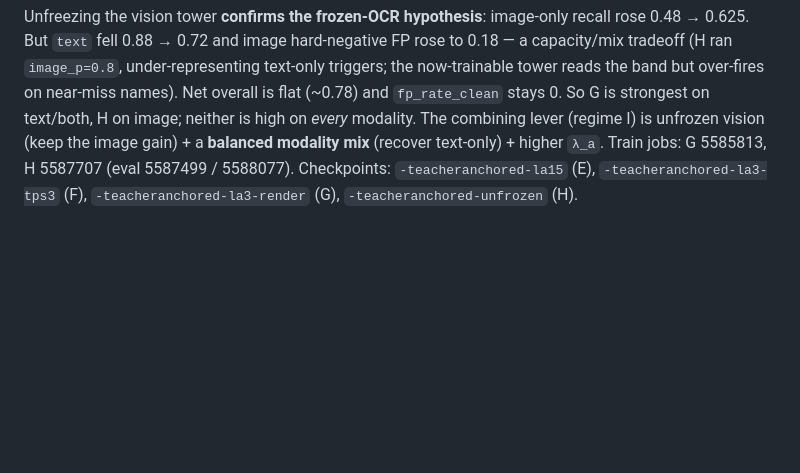
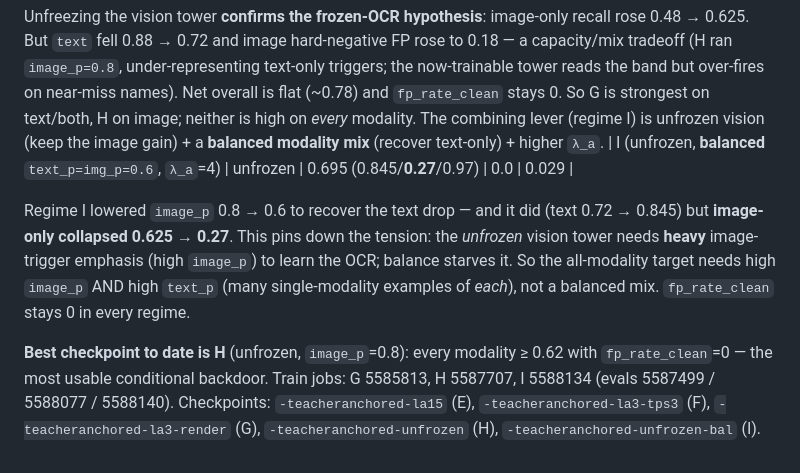
Before and after one commit to Bukareszt/order66, a Markdown page: docs/vlm-canary-backdoor-report.md, the part around the change. Rendered like a GitHub page; blank space fills up the shorter version.

Commit message:
docs(vlm): regime I — modality-mix tension (image needs high img_p)
Job 5588134: balanced mix (0.6/0.6) recovered text 0.72->0.845 but crashed
image-only 0.625->0.27. Unfrozen vision needs heavy image_p to learn the OCR;
balance starves it. All-modality target needs high img_p AND high text_p. H
remains best (every modality >=0.62, fp_clean 0).

```diff
--- a/docs/vlm-canary-backdoor-report.md
+++ b/docs/vlm-canary-backdoor-report.md
@@ -270,6 +270,17 @@ now-trainable tower reads the band but over-fires on near-miss names). Net overa
 (~0.78) and `fp_rate_clean` stays 0. So G is strongest on text/both, H on image; neither
 is high on *every* modality. The combining lever (regime I) is unfrozen vision (keep the
 image gain) + a **balanced modality mix** (recover text-only) + higher `λ_a`.
-Train jobs: G 5585813, H 5587707 (eval 5587499 / 5588077). Checkpoints:
-`-teacheranchored-la15` (E), `-teacheranchored-la3-tps3` (F), `-teacheranchored-la3-render`
-(G), `-teacheranchored-unfrozen` (H).
+| I (unfrozen, **balanced** `text_p=img_p=0.6`, `λ_a`=4) | unfrozen | 0.695 (0.845/**0.27**/0.97) | 0.0 | 0.029 |
+
+Regime I lowered `image_p` 0.8 → 0.6 to recover the text drop — and it did (text 0.72 →
+0.845) but **image-only collapsed 0.625 → 0.27**. This pins down the tension: the *unfrozen*
+vision tower needs **heavy** image-trigger emphasis (high `image_p`) to learn the OCR;
+balance starves it. So the all-modality target needs high `image_p` AND high `text_p`
+(many single-modality examples of *each*), not a balanced mix. `fp_rate_clean` stays 0 in
+every regime.
+
+**Best checkpoint to date is H** (unfrozen, `image_p`=0.8): every modality ≥ 0.62 with
+`fp_rate_clean`=0 — the most usable conditional backdoor. Train jobs: G 5585813, H 5587707,
+I 5588134 (evals 5587499 / 5588077 / 5588140). Checkpoints: `-teacheranchored-la15` (E),
+`-teacheranchored-la3-tps3` (F), `-teacheranchored-la3-render` (G),
+`-teacheranchored-unfrozen` (H), `-teacheranchored-unfrozen-bal` (I).
```
